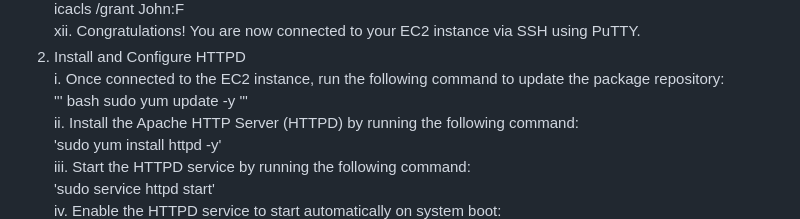
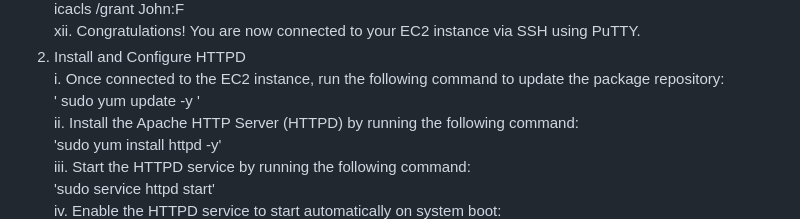
Before and after one commit to MeenalJy/ec2-ssh-httpd-website, a Markdown page: README.md, the part around the change. Drawn GitHub-style.

```diff
--- a/README.md
+++ b/README.md
@@ -23,9 +23,7 @@ icacls <file> /grant John:F
 xii.	Congratulations! You are now connected to your EC2 instance via SSH using PuTTY.
 2.	Install and Configure HTTPD
 i.	Once connected to the EC2 instance, run the following command to update the package repository:
-''' bash
-  sudo yum update -y
-  '''
+ ' sudo yum update -y '
 ii.	Install the Apache HTTP Server (HTTPD) by running the following command:
 'sudo yum install httpd -y'
 iii.	Start the HTTPD service by running the following command:
```
